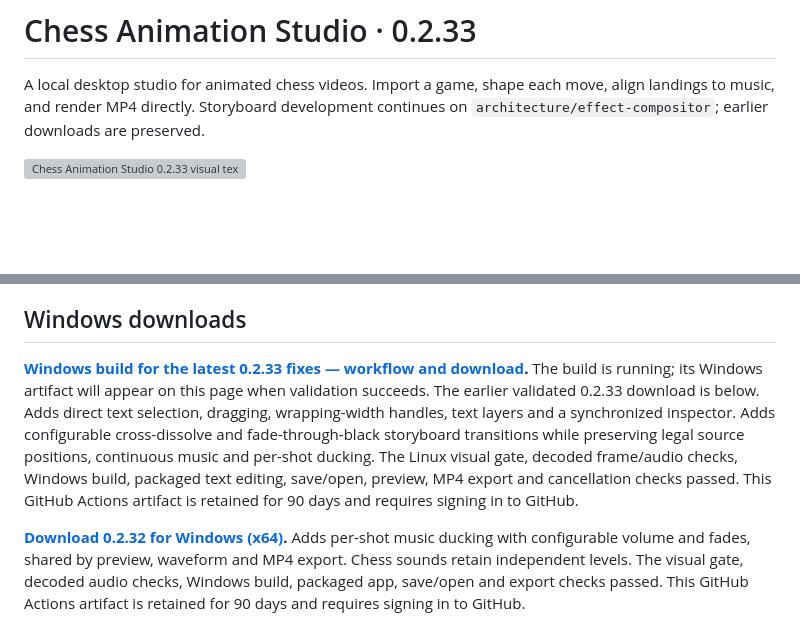
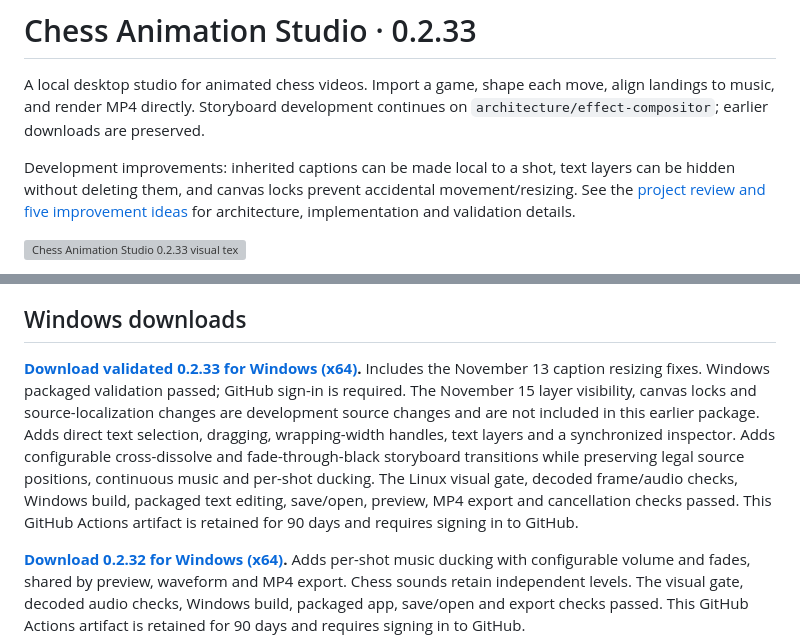
Before and after one commit to understandingothers789-pixel/Chess-Animation-Studio, a Markdown page: README.md, 2 parts joined by grey strips. Drawn GitHub-style; blank space fills up the shorter version; grey boxes are pictures that could not be loaded.

Commit message:
docs: review project architecture and record three layer workflow improvements

```diff
--- a/README.md
+++ b/README.md
@@ -1,6 +1,8 @@
 # Chess Animation Studio · 0.2.33
 
 A local desktop studio for animated chess videos. Import a game, shape each move, align landings to music, and render MP4 directly. Storyboard development continues on `architecture/effect-compositor`; earlier downloads are preserved.
+
+Development improvements: inherited captions can be made local to a shot, text layers can be hidden without deleting them, and canvas locks prevent accidental movement/resizing. See the [project review and five improvement ideas](docs/PROJECT-REVIEW-2026-11-15.md) for architecture, implementation and validation details.
 
 ![Chess Animation Studio 0.2.33 visual text editor](docs/composition-033/selected-layers.png)
 
@@ -24,7 +26,7 @@ Use **Copy** and **Paste** to transfer movement, camera, effects, timing, or eve
 
 ## Windows downloads
 
-**[Windows build for the latest 0.2.33 fixes — workflow and download](https://github.com/understandingothers789-pixel/Chess-Animation-Studio/actions/runs/43485614040).** The build is running; its Windows artifact will appear on this page when validation succeeds. The earlier validated 0.2.33 download is below. Adds direct text selection, dragging, wrapping-width handles, text layers and a synchronized inspector. Adds configurable cross-dissolve and fade-through-black storyboard transitions while preserving legal source positions, continuous music and per-shot ducking. The Linux visual gate, decoded frame/audio checks, Windows build, packaged text editing, save/open, preview, MP4 export and cancellation checks passed. This GitHub Actions artifact is retained for 90 days and requires signing in to GitHub.
+**[Download validated 0.2.33 for Windows (x64)](https://github.com/understandingothers789-pixel/Chess-Animation-Studio/actions/runs/43485614040/artifacts/14069550841).** Includes the November 13 caption resizing fixes. Windows packaged validation passed; GitHub sign-in is required. The November 15 layer visibility, canvas locks and source-localization changes are development source changes and are not included in this earlier package. Adds direct text selection, dragging, wrapping-width handles, text layers and a synchronized inspector. Adds configurable cross-dissolve and fade-through-black storyboard transitions while preserving legal source positions, continuous music and per-shot ducking. The Linux visual gate, decoded frame/audio checks, Windows build, packaged text editing, save/open, preview, MP4 export and cancellation checks passed. This GitHub Actions artifact is retained for 90 days and requires signing in to GitHub.
 
 **[Download 0.2.32 for Windows (x64)](https://github.com/understandingothers789-pixel/Chess-Animation-Studio/actions/runs/42412669529/artifacts/13590222068).** Adds per-shot music ducking with configurable volume and fades, shared by preview, waveform and MP4 export. Chess sounds retain independent levels. The visual gate, decoded audio checks, Windows build, packaged app, save/open and export checks passed. This GitHub Actions artifact is retained for 90 days and requires signing in to GitHub.
 
```
Also changed, not shown: docs/PROJECT-REVIEW-2026-11-15.md (added, +62 -0 lines), docs/project-review-2026-11-15/local-copy.png (added), docs/project-review-2026-11-15/locked-layer.png (added), 1 other file.
